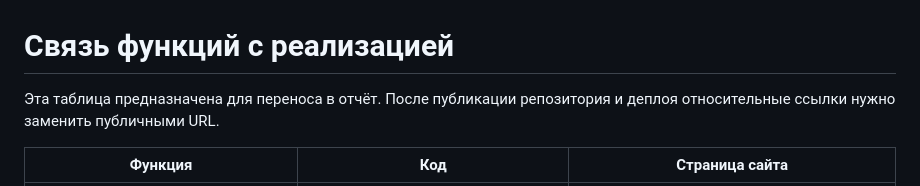
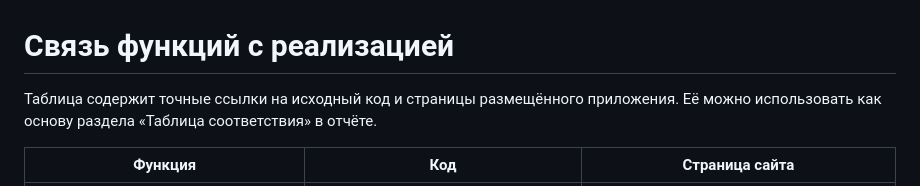
Before and after one commit to YjastherY/pipnya, a Markdown page: docs/traceability.md, the part around one of its changes. GitHub-like rendering.

```diff
--- a/docs/traceability.md
+++ b/docs/traceability.md
@@ -1,6 +1,6 @@
 # Связь функций с реализацией
 
-Эта таблица предназначена для переноса в отчёт. После публикации репозитория и деплоя относительные ссылки нужно заменить публичными URL.
+Таблица содержит точные ссылки на исходный код и страницы размещённого приложения. Её можно использовать как основу раздела «Таблица соответствия» в отчёте.
 
 | Функция | Код | Страница сайта |
 | --- | --- | --- |
```
Also changed, not shown: other parts of docs/traceability.md (+9 -9 lines), README.md (+49 -19 lines), docs/images/demo.gif (added), 1 other file.
